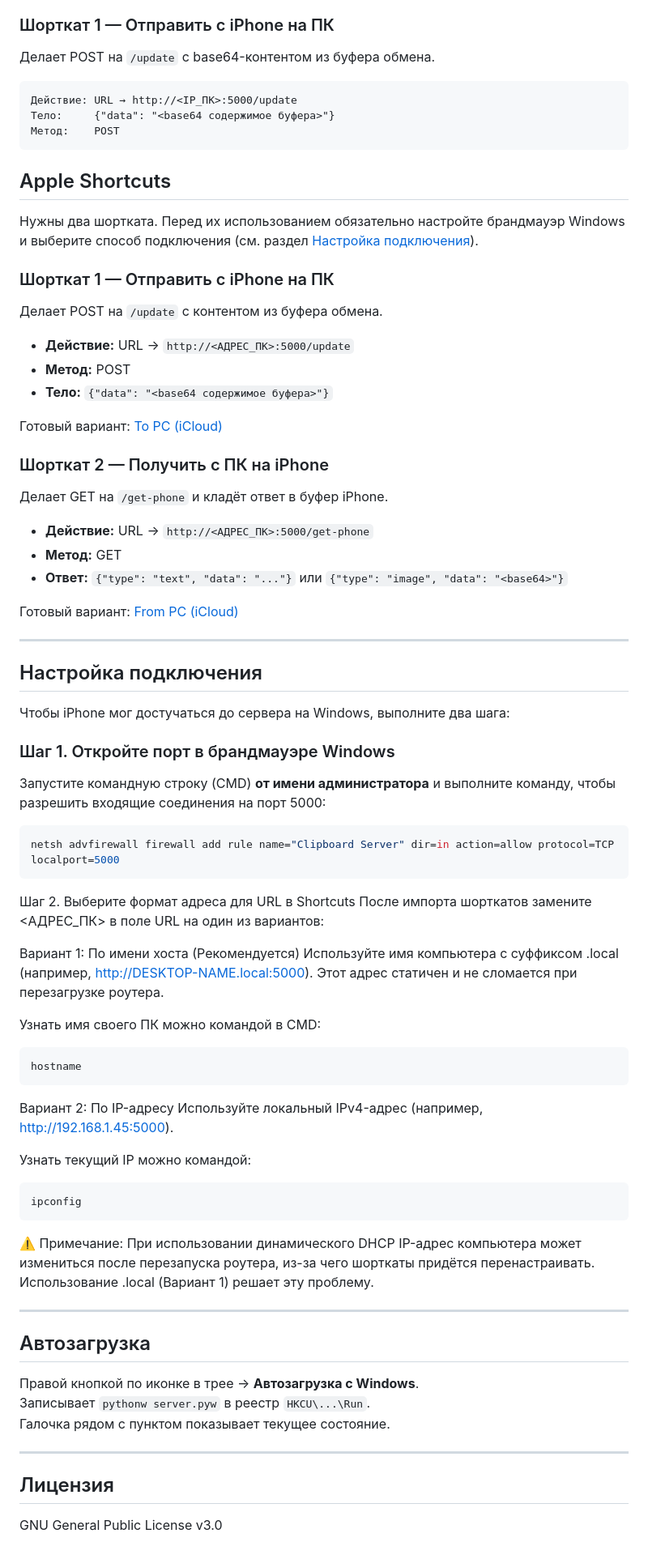
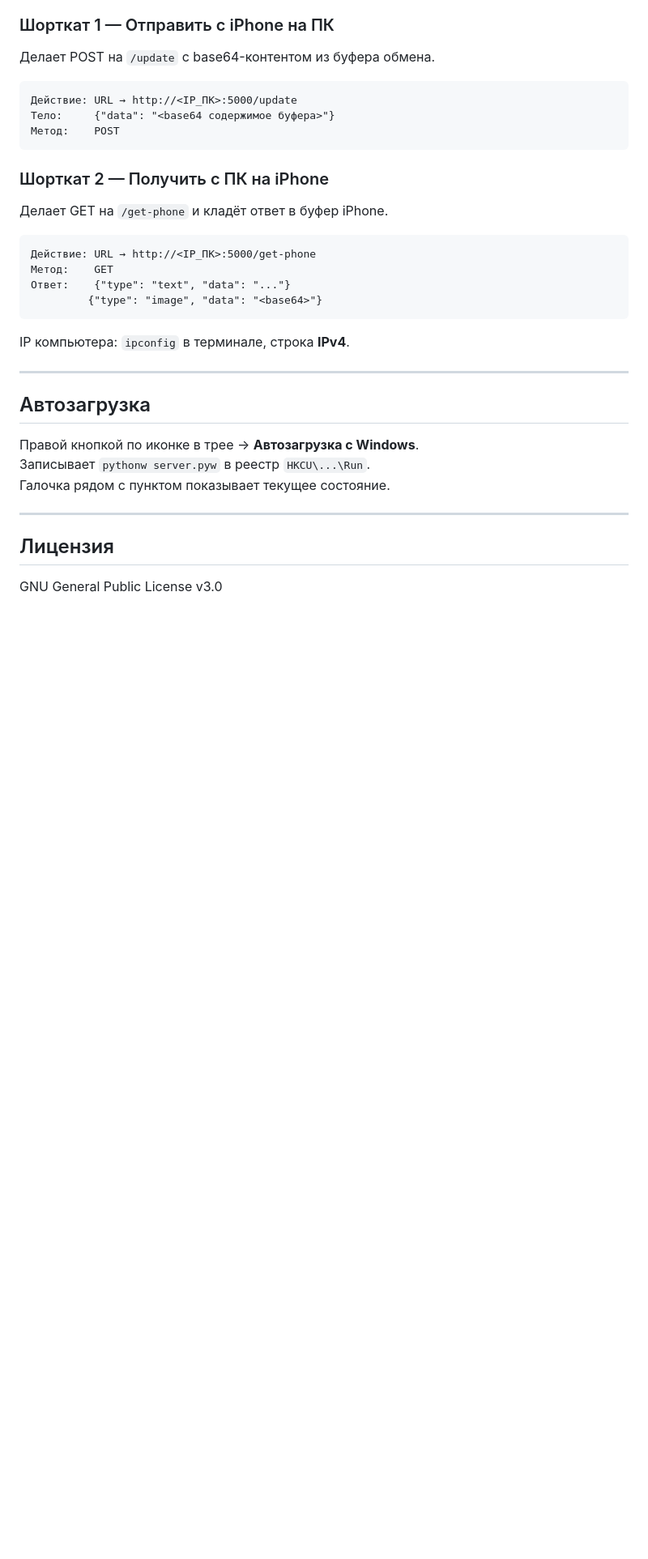
Before and after one commit to folzy1092/iOS-PC-Clipboard, a Markdown page: README.md, the part around one of its changes. Shown at 81% size. Drawn GitHub-style; blank space fills up the shorter version.

````diff
--- a/README.md
+++ b/README.md
@@ -86,61 +90,18 @@ iOS-PC-Clipboard/
 Метод:    POST
 ```
 
-## Apple Shortcuts
-
-Нужны два шортката. Перед их использованием обязательно настройте брандмауэр Windows и выберите способ подключения (см. раздел [Настройка подключения](#настройка-подключения)).
-
-### Шорткат 1 — Отправить с iPhone на ПК
-
-Делает POST на `/update` с контентом из буфера обмена.
-* **Действие:** URL → `http://<АДРЕС_ПК>:5000/update`
-* **Метод:** POST
-* **Тело:** `{"data": "<base64 содержимое буфера>"}`
-
-Готовый вариант: [To PC (iCloud)](https://www.icloud.com/shortcuts/f6e1fd9a83f848ab9469bdfe9e5295b9)
-
 ### Шорткат 2 — Получить с ПК на iPhone
 
 Делает GET на `/get-phone` и кладёт ответ в буфер iPhone.
-* **Действие:** URL → `http://<АДРЕС_ПК>:5000/get-phone`
-* **Метод:** GET
-* **Ответ:** `{"type": "text", "data": "..."}` или `{"type": "image", "data": "<base64>"}`
 
-Готовый вариант: [From PC (iCloud)](https://www.icloud.com/shortcuts/8963ffa442c84585ac33677b9e8582b0)
-
----
-
-## Настройка подключения
-
-Чтобы iPhone мог достучаться до сервера на Windows, выполните два шага:
-
-### Шаг 1. Откройте порт в брандмауэре Windows
-Запустите командную строку (CMD) **от имени администратора** и выполните команду, чтобы разрешить входящие соединения на порт 5000:
-
-```bash
-netsh advfirewall firewall add rule name="Clipboard Server" dir=in action=allow protocol=TCP localport=5000
+```
+Действие: URL → http://<IP_ПК>:5000/get-phone
+Метод:    GET
+Ответ:    {"type": "text", "data": "..."}
+         {"type": "image", "data": "<base64>"}
 ```
 
-Шаг 2. Выберите формат адреса для URL в Shortcuts
-После импорта шорткатов замените <АДРЕС_ПК> в поле URL на один из вариантов:
-
-Вариант 1: По имени хоста (Рекомендуется) Используйте имя компьютера с суффиксом .local (например, http://DESKTOP-NAME.local:5000). Этот адрес статичен и не сломается при перезагрузке роутера.
-
-Узнать имя своего ПК можно командой в CMD:
-
-```bash
-hostname
-```
-
-Вариант 2: По IP-адресу Используйте локальный IPv4-адрес (например, http://192.168.1.45:5000).
-
-Узнать текущий IP можно командой:
-
-```bash
-ipconfig
-```
-
-⚠️ Примечание: При использовании динамического DHCP IP-адрес компьютера может измениться после перезапуска роутера, из-за чего шорткаты придётся перенастраивать. Использование .local (Вариант 1) решает эту проблему.
+IP компьютера: `ipconfig` в терминале, строка **IPv4**.
 
 ---
 
````
Also changed, not shown: other parts of README.md (+12 -8 lines).
